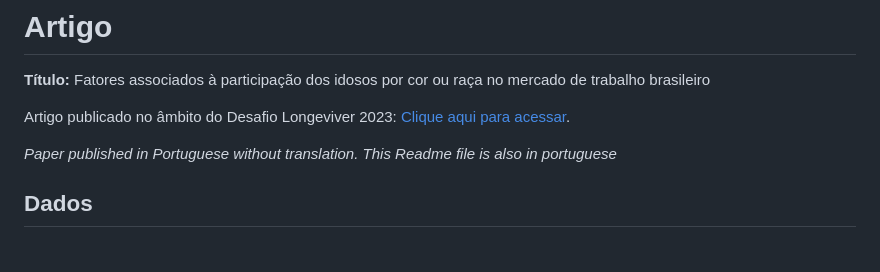
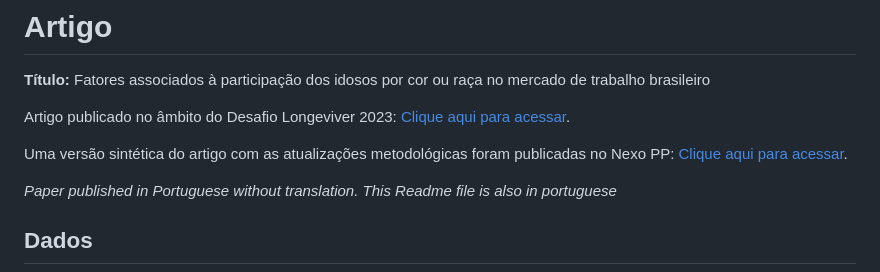
Before and after one commit to thiagocalm/Idoso_raca_mt, a Markdown page: README.md, the part around the change. Drawn GitHub-style; blank space fills up the shorter version.

Commit message:
adding nexo pp publication

```diff
--- a/README.md
+++ b/README.md
@@ -4,6 +4,8 @@
 **Título:** Fatores associados à participação dos idosos por cor ou raça no mercado de trabalho brasileiro
 
 Artigo publicado no âmbito do Desafio Longeviver 2023: [Clique aqui para acessar](https://cebrap.org.br/wp-content/uploads/2023/11/Desafio-Longeviver-2023.pdf).
+
+Uma versão sintética do artigo com as atualizações metodológicas foram publicadas no Nexo PP: [Clique aqui para acessar](https://pp.nexojornal.com.br/opiniao/2025/04/16/participacao-de-pessoas-idosas-no-mercado-de-trabalho-ha-desigualdades-entre-negros-e-brancos-2).
 
 *Paper published in Portuguese without translation. This Readme file is also in portuguese*
 
```
